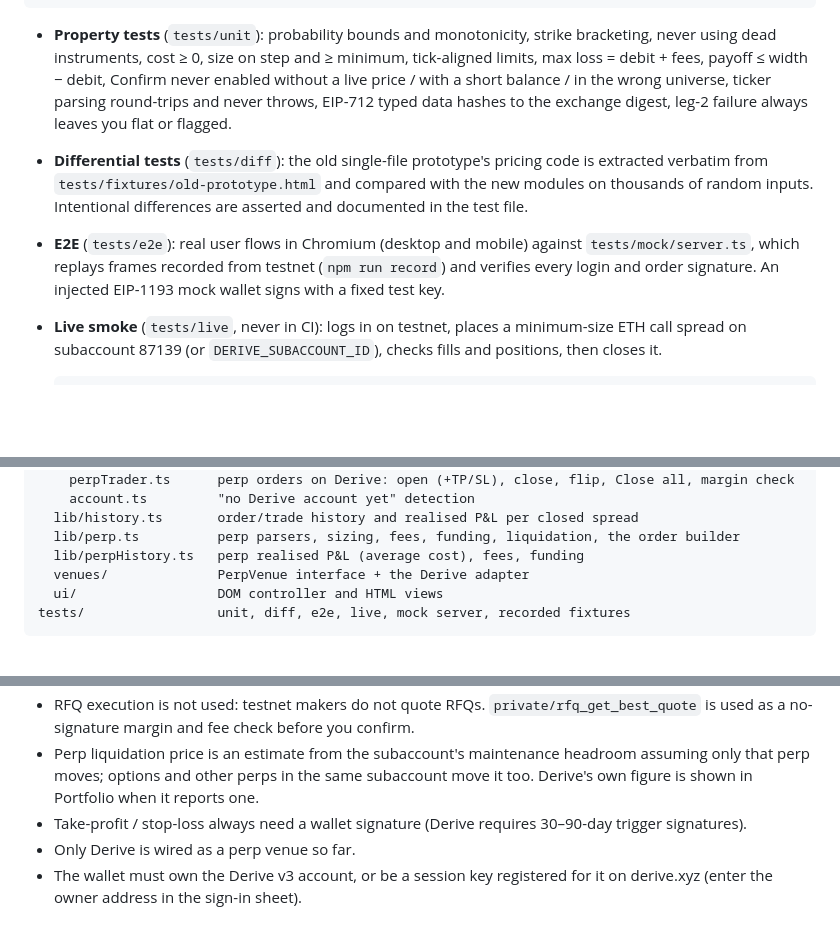
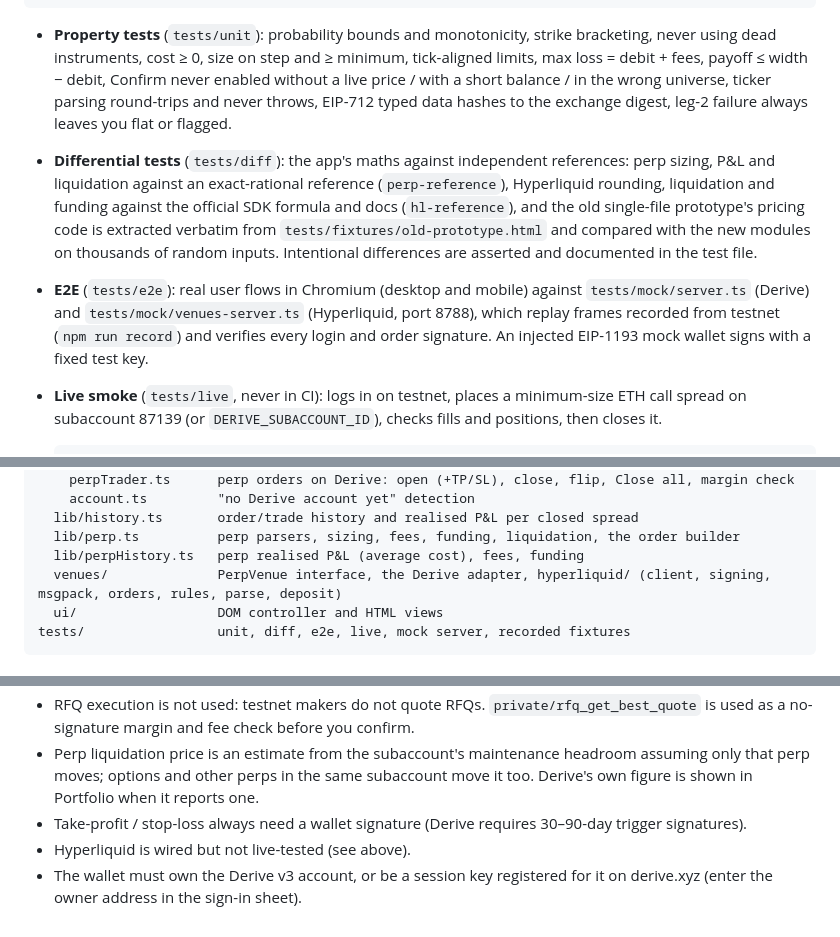
Before and after one commit to Hasen1506/Plain-English-Options, a Markdown page: README.md, 3 parts joined by grey strips. Drawn GitHub-style; blank space fills up the shorter version.

````diff
--- a/README.md
+++ b/README.md
@@ -78,8 +100,8 @@ npm run record:mainnet # re-record the read-only mainnet fixtures
 ```
 
 - **Property tests** (`tests/unit`): probability bounds and monotonicity, strike bracketing, never using dead instruments, cost ≥ 0, size on step and ≥ minimum, tick-aligned limits, max loss = debit + fees, payoff ≤ width − debit, Confirm never enabled without a live price / with a short balance / in the wrong universe, ticker parsing round-trips and never throws, EIP-712 typed data hashes to the exchange digest, leg-2 failure always leaves you flat or flagged.
-- **Differential tests** (`tests/diff`): the old single-file prototype's pricing code is extracted verbatim from `tests/fixtures/old-prototype.html` and compared with the new modules on thousands of random inputs. Intentional differences are asserted and documented in the test file.
-- **E2E** (`tests/e2e`): real user flows in Chromium (desktop and mobile) against `tests/mock/server.ts`, which replays frames recorded from testnet (`npm run record`) and verifies every login and order signature. An injected EIP-1193 mock wallet signs with a fixed test key.
+- **Differential tests** (`tests/diff`): the app's maths against independent references: perp sizing, P&L and liquidation against an exact-rational reference (`perp-reference`), Hyperliquid rounding, liquidation and funding against the official SDK formula and docs (`hl-reference`), and the old single-file prototype's pricing code is extracted verbatim from `tests/fixtures/old-prototype.html` and compared with the new modules on thousands of random inputs. Intentional differences are asserted and documented in the test file.
+- **E2E** (`tests/e2e`): real user flows in Chromium (desktop and mobile) against `tests/mock/server.ts` (Derive) and `tests/mock/venues-server.ts` (Hyperliquid, port 8788), which replay frames recorded from testnet (`npm run record`) and verifies every login and order signature. An injected EIP-1193 mock wallet signs with a fixed test key.
 - **Live smoke** (`tests/live`, never in CI): logs in on testnet, places a minimum-size ETH call spread on subaccount 87139 (or `DERIVE_SUBACCOUNT_ID`), checks fills and positions, then closes it.
 
   ```bash
@@ -128,7 +150,7 @@ src/
   lib/history.ts       order/trade history and realised P&L per closed spread
   lib/perp.ts          perp parsers, sizing, fees, funding, liquidation, the order builder
   lib/perpHistory.ts   perp realised P&L (average cost), fees, funding
-  venues/              PerpVenue interface + the Derive adapter
+  venues/              PerpVenue interface, the Derive adapter, hyperliquid/ (client, signing, msgpack, orders, rules, parse, deposit)
   ui/                  DOM controller and HTML views
 tests/                 unit, diff, e2e, live, mock server, recorded fixtures
 ```
@@ -145,5 +167,5 @@ See "Funding mainnet" in `docs/qa-mainnet.md` sections 5–7. In short: hold USD
 - RFQ execution is not used: testnet makers do not quote RFQs. `private/rfq_get_best_quote` is used as a no-signature margin and fee check before you confirm.
 - Perp liquidation price is an estimate from the subaccount's maintenance headroom assuming only that perp moves; options and other perps in the same subaccount move it too. Derive's own figure is shown in Portfolio when it reports one.
 - Take-profit / stop-loss always need a wallet signature (Derive requires 30–90-day trigger signatures).
-- Only Derive is wired as a perp venue so far.
+- Hyperliquid is wired but not live-tested (see above).
 - The wallet must own the Derive v3 account, or be a session key registered for it on derive.xyz (enter the owner address in the sign-in sheet).
````
Also changed, not shown: other parts of README.md (+23 -1 lines).
